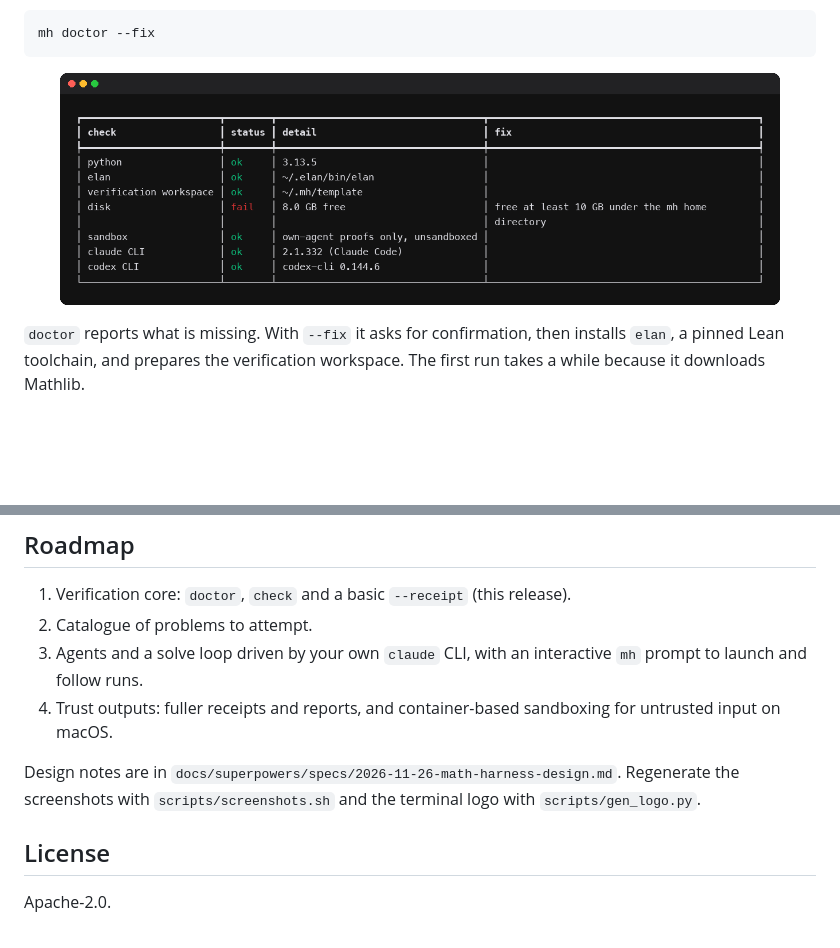
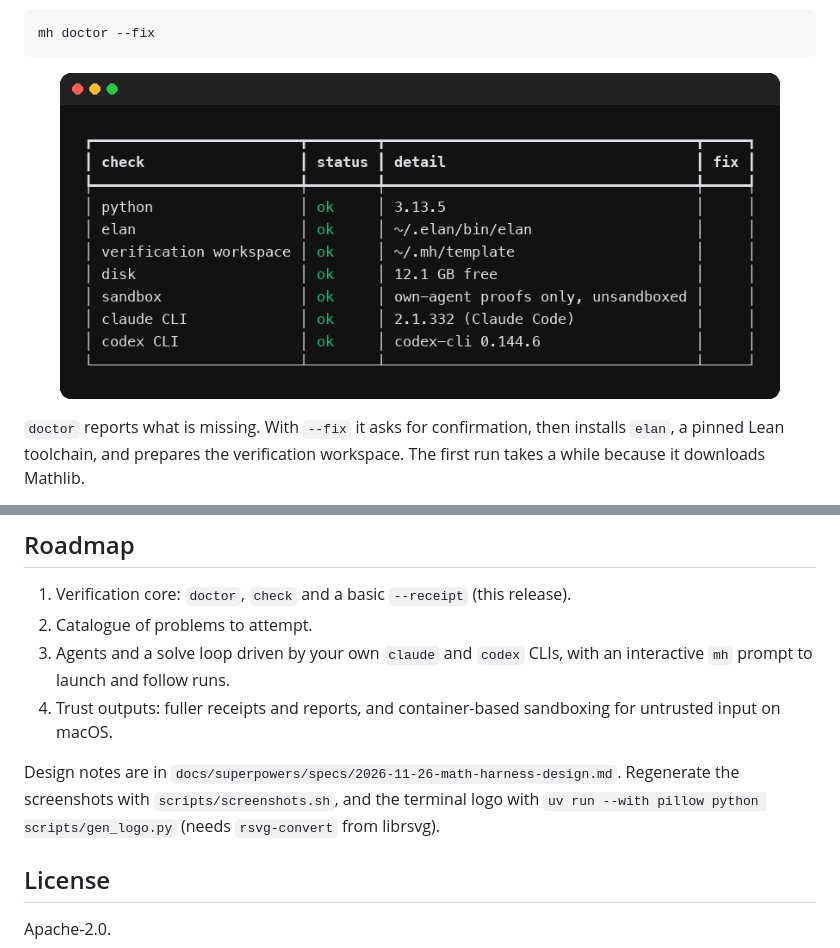
Before and after one commit to AirKyzzZ/math-harness, a Markdown page: README.md, 2 parts joined by grey strips. Rendered like a GitHub page; pictures changed too: docs/assets/doctor.png; blank space fills up the shorter version.

Commit message:
docs: regenerate doctor screenshot and fix regen instructions
Signed-off-by: Maxime Mansiet <AirKyzzZ@users.noreply.github.com>

```diff
--- a/README.md
+++ b/README.md
@@ -92,10 +92,10 @@ Untrusted proofs are run inside a bubblewrap sandbox, which is Linux-only. On ma
 
 1. Verification core: `doctor`, `check` and a basic `--receipt` (this release).
 2. Catalogue of problems to attempt.
-3. Agents and a solve loop driven by your own `claude` CLI, with an interactive `mh` prompt to launch and follow runs.
+3. Agents and a solve loop driven by your own `claude` and `codex` CLIs, with an interactive `mh` prompt to launch and follow runs.
 4. Trust outputs: fuller receipts and reports, and container-based sandboxing for untrusted input on macOS.
 
-Design notes are in `docs/superpowers/specs/2026-11-26-math-harness-design.md`. Regenerate the screenshots with `scripts/screenshots.sh` and the terminal logo with `scripts/gen_logo.py`.
+Design notes are in `docs/superpowers/specs/2026-11-26-math-harness-design.md`. Regenerate the screenshots with `scripts/screenshots.sh`, and the terminal logo with `uv run --with pillow python scripts/gen_logo.py` (needs `rsvg-convert` from librsvg).
 
 ## License
 
```
